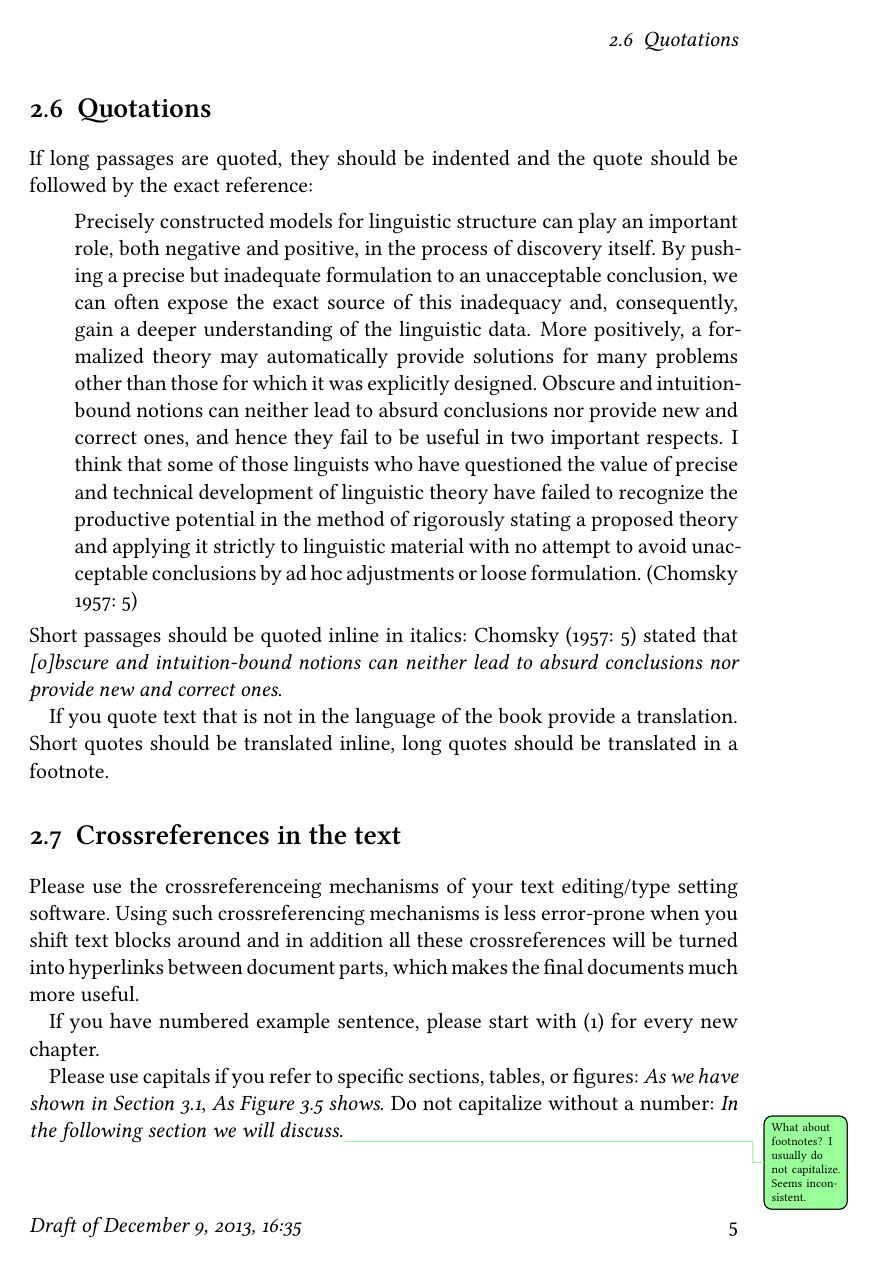
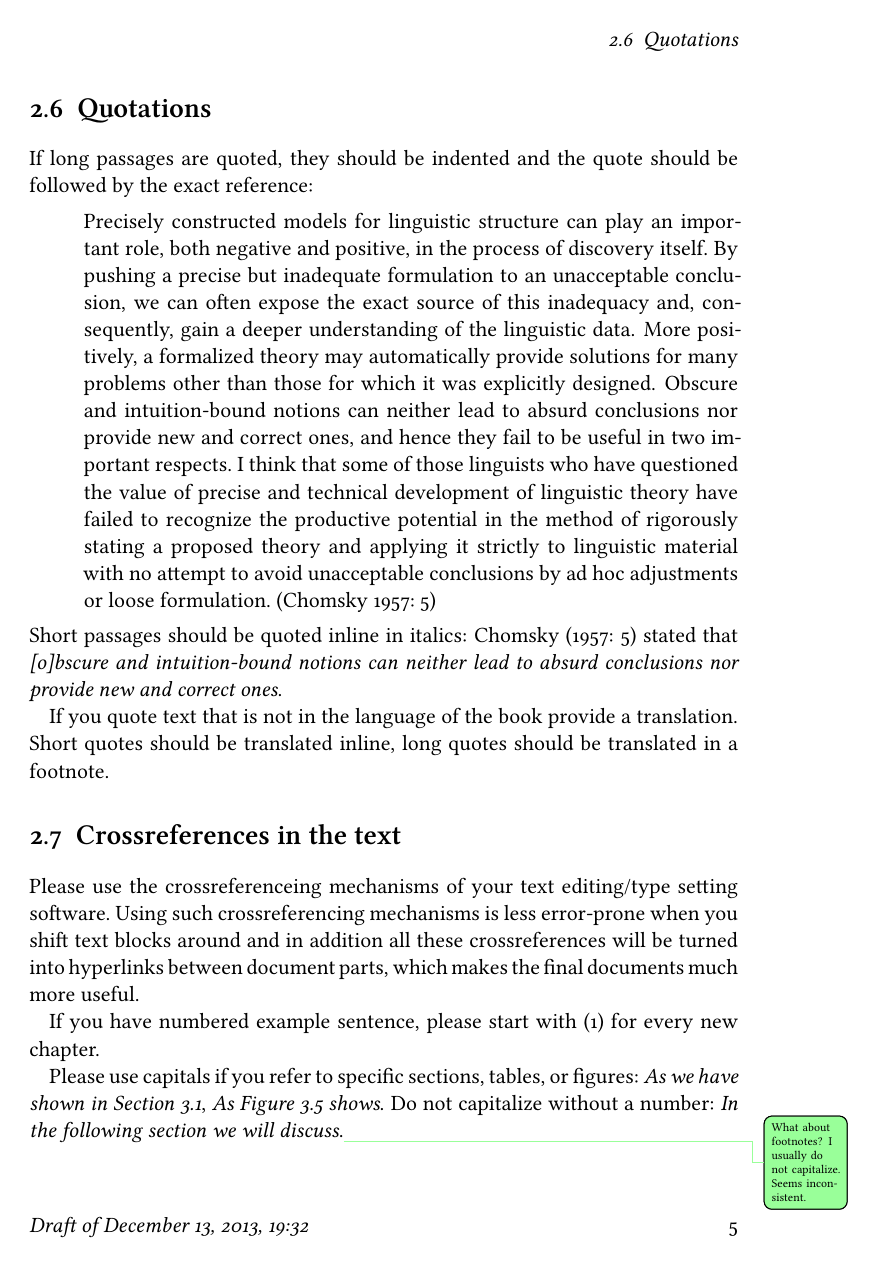
Before and after one commit to langsci/langscibook, a LaTeX thesis (Guidelines/lsp-guidelines.tex, which reads Guidelines/lsp-authors.tex, Guidelines/lsp-latex.tex, LSP/langsci.cls): page 17 of 46. The pictures show the PDF file Guidelines/lsp-guidelines.pdf that the author committed with the source.

Commit message:
added modifeid quotation environment

```diff
--- a/Guidelines/lsp-authors.tex
+++ b/Guidelines/lsp-authors.tex
@@ -86,7 +86,7 @@ Please do not use footnotes in tables or figures\footnote{
 \section{Quotations}
 
 If long passages are quoted, they should be indented and the quote should be followed by the exact reference:
-\begin{quote}
+\begin{quotation}
 Precisely constructed models for linguistic structure can play an
 important role, both negative and positive, in the process of discovery
 itself. By pushing a precise but inadequate formulation to
@@ -104,7 +104,8 @@ of rigorously stating a proposed theory and applying it strictly to
 linguistic material with no attempt to avoid unacceptable conclusions
 by ad hoc adjustments or loose formulation.
 \citep[5]{Chomsky57a}
-\end{quote}
+\end{quotation}
+%
 Short passages should be quoted inline in italics: \citet[5]{Chomsky57a} stated that \emph{[o]bscure
   and intuition-bound notions can neither lead to absurd conclusions nor provide new and
 correct ones}.
--- a/Guidelines/lsp-latex.tex
+++ b/Guidelines/lsp-latex.tex
@@ -881,8 +881,11 @@ Pathes, shell variables \ldots
 
 \section{Things you should not do}
 
-Please do not use explicit linebreaks to mark a new paragraph. Paragraphs are marked by an empty
+\begin{itemize}
+\item Please do not use explicit linebreaks to mark a new paragraph. Paragraphs are marked by an empty
 line in the text.
+%\item Please do not
+\end{itemize}
 
 \section{Checklist for typesetters/authors using \latex}
 \label{sec-check-typesetters}
--- a/LSP/langsci.cls
+++ b/LSP/langsci.cls
@@ -833,6 +833,15 @@ guarantee the accuracy of such information thereafter.
                 \item\relax}
                {\endlist}
 
+% quotations are indented at one side only
+% there is no indentation at the beginning of the quote
+\renewenvironment{quotation}
+               {\list{}{\listparindent 1.5em%
+                        %\itemindent    \listparindent
+                        %\rightmargin   \leftmargin
+                        \parsep        \z@ \@plus\p@}%
+                \item\relax}
+               {\endlist}
 
 \usepackage[english]{varioref}
 
```
Also changed, not shown: Guidelines/lsp-guidelines.bib (+12 -0 lines), Guidelines/lsp-guidelines.pdf.
